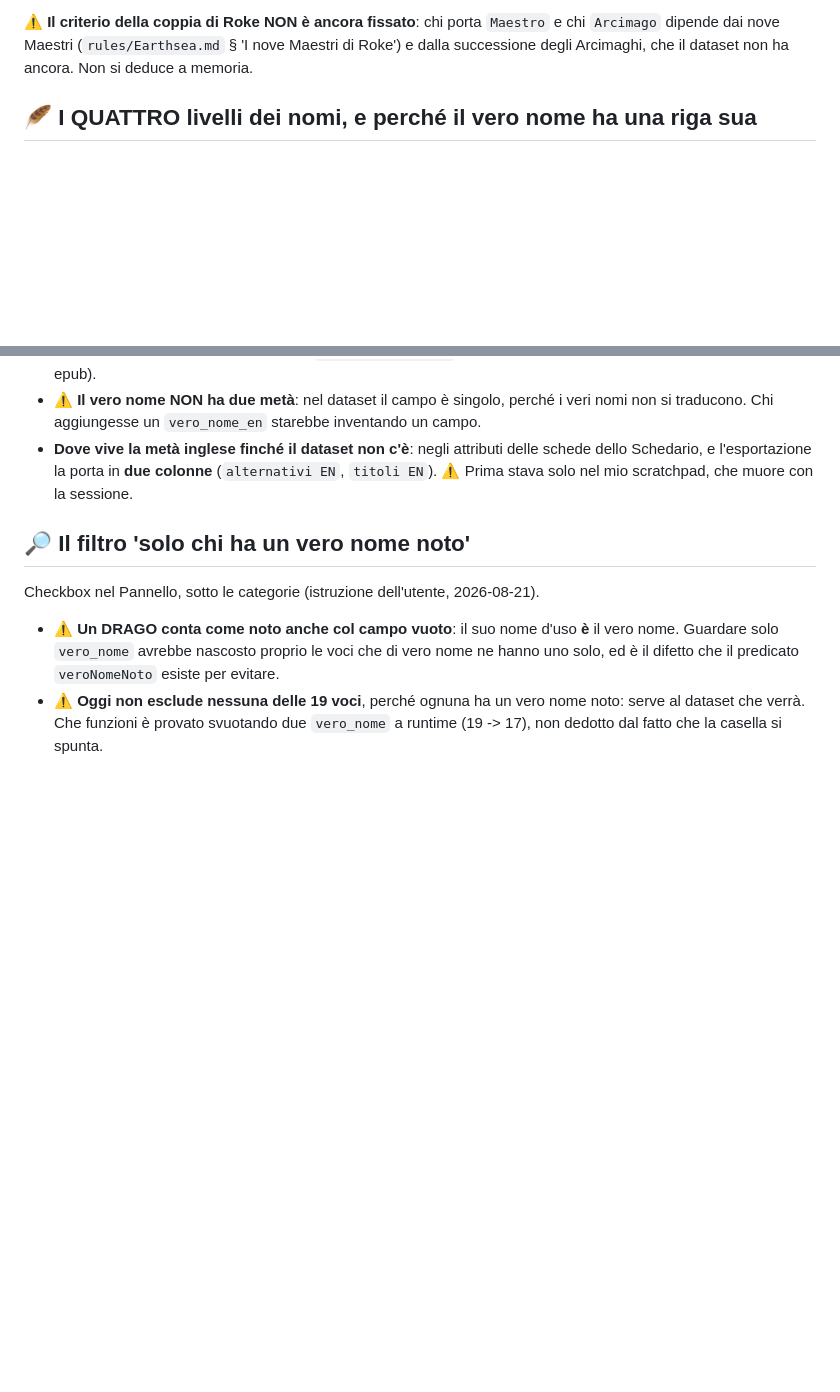
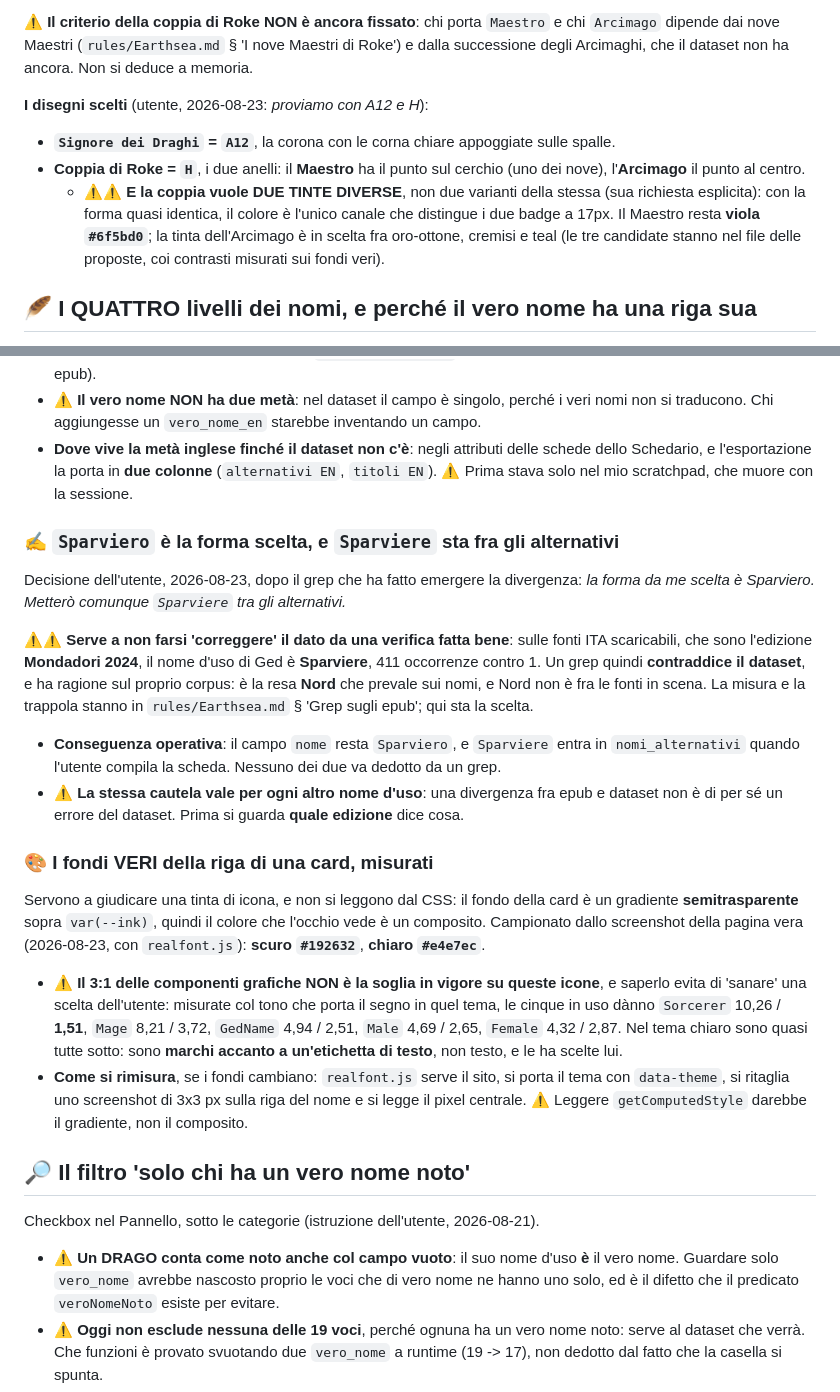
Before and after one commit to Roccobot/earthsea, a Markdown page: top/CLAUDE.md, 2 parts joined by grey strips. GitHub-like rendering; blank space fills up the shorter version.

Commit message:
badge: A12 e H scelti, tre tinte per l'Arcimago, e la forma Sparviero registrata (#1043)
Scelta dell'utente: A12 per il Signore dei Draghi e la coppia H per Roke, ma
con DUE tinte distinte, perché a 17px la differenza di forma fra i due anelli
(punto sul cerchio o al centro) non basta da sola. Maestro viola, e tre
candidate per l'Arcimago: oro-ottone, cremisi, teal.

I fondi della riga sono MISURATI e non stimati (#192632 scuro, #e4e7ec
chiaro), campionati dalla pagina vera perché il fondo della card è un
gradiente semitrasparente e il CSS non dice il composito. Registrati in
CLAUDE.md col modo di rimisurarli, insieme al fatto che il 3:1 non è la
soglia in vigore su queste icone: le cinque in uso ci stanno sotto nel tema
chiaro, Sorcerer fa 1,51.

Nomi: la forma scelta è Sparviero, con Sparviere fra gli alternativi. Serve a
non farsi correggere il dato da un grep che ha ragione sul proprio corpus,
che è Mondadori, mentre la resa che il sito usa è Nord.

riga.js: rende la riga completa alle due misure e sui due fondi veri, che è
il solo modo di vedere la collisione dell'oro coi due badge già in uso.


Claude-Session: https://claude.ai/code/session_018zHCvxoRw6fJcW6VKAHCmy

Co-authored-by: Claude <noreply@anthropic.com>

```diff
--- a/top/CLAUDE.md
+++ b/top/CLAUDE.md
@@ -278,6 +278,17 @@ probabilmente spetta solo a Ged, Erreth-Akbe, Morred e Pannocchia*.
 ⚠️ **Il criterio della coppia di Roke NON è ancora fissato**: chi porta `Maestro` e chi
 `Arcimago` dipende dai nove Maestri (`rules/Earthsea.md` § 'I nove Maestri di Roke') e dalla
 successione degli Arcimaghi, che il dataset non ha ancora. Non si deduce a memoria.
+
+**I disegni scelti** (utente, 2026-08-23: *proviamo con A12 e H*):
+
+- **`Signore dei Draghi` = `A12`**, la corona con le corna chiare appoggiate sulle spalle.
+- **Coppia di Roke = `H`**, i due anelli: il **Maestro** ha il punto sul cerchio (uno dei nove),
+  l'**Arcimago** il punto al centro.
+  - ⚠️⚠️ **E la coppia vuole DUE TINTE DIVERSE**, non due varianti della stessa (sua richiesta
+    esplicita): con la forma quasi identica, il colore è l'unico canale che distingue i due
+    badge a 17px. Il Maestro resta **viola `#6f5bd0`**; la tinta dell'Arcimago è in scelta fra
+    oro-ottone, cremisi e teal (le tre candidate stanno nel file delle proposte, coi contrasti
+    misurati sui fondi veri).
 
 ## 🪶 I QUATTRO livelli dei nomi, e perché il vero nome ha una riga sua
 
@@ -1058,6 +1069,38 @@ riempiono nello stesso modo** (istruzione dell'utente, 2026-08-23).
   Schedario, e l'esportazione la porta in **due colonne** (`alternativi EN`, `titoli EN`).
   ⚠️ Prima stava solo nel mio scratchpad, che muore con la sessione.
 
+### ✍️ `Sparviero` è la forma scelta, e `Sparviere` sta fra gli alternativi
+
+Decisione dell'utente, 2026-08-23, dopo il grep che ha fatto emergere la divergenza: *la forma
+da me scelta è Sparviero. Metterò comunque `Sparviere` tra gli alternativi.*
+
+⚠️⚠️ **Serve a non farsi 'correggere' il dato da una verifica fatta bene**: sulle fonti ITA
+scaricabili, che sono l'edizione **Mondadori 2024**, il nome d'uso di Ged è **Sparviere**, 411
+occorrenze contro 1. Un grep quindi **contraddice il dataset**, e ha ragione sul proprio corpus:
+è la resa **Nord** che prevale sui nomi, e Nord non è fra le fonti in scena. La misura e la
+trappola stanno in `rules/Earthsea.md` § 'Grep sugli epub'; qui sta la scelta.
+
+- **Conseguenza operativa**: il campo `nome` resta `Sparviero`, e `Sparviere` entra in
+  `nomi_alternativi` quando l'utente compila la scheda. Nessuno dei due va dedotto da un grep.
+- ⚠️ **La stessa cautela vale per ogni altro nome d'uso**: una divergenza fra epub e dataset non
+  è di per sé un errore del dataset. Prima si guarda **quale edizione** dice cosa.
+
+### 🎨 I fondi VERI della riga di una card, misurati
+
+Servono a giudicare una tinta di icona, e non si leggono dal CSS: il fondo della card è un
+gradiente **semitrasparente** sopra `var(--ink)`, quindi il colore che l'occhio vede è un
+composito. Campionato dallo screenshot della pagina vera (2026-08-23, con `realfont.js`):
+**scuro `#192632`**, **chiaro `#e4e7ec`**.
+
+- ⚠️ **Il 3:1 delle componenti grafiche NON è la soglia in vigore su queste icone**, e saperlo
+  evita di 'sanare' una scelta dell'utente: misurate col tono che porta il segno in quel tema,
+  le cinque in uso dànno `Sorcerer` 10,26 / **1,51**, `Mage` 8,21 / 3,72, `GedName` 4,94 /
+  2,51, `Male` 4,69 / 2,65, `Female` 4,32 / 2,87. Nel tema chiaro sono quasi tutte sotto: sono
+  **marchi accanto a un'etichetta di testo**, non testo, e le ha scelte lui.
+- **Come si rimisura**, se i fondi cambiano: `realfont.js` serve il sito, si porta il tema con
+  `data-theme`, si ritaglia uno screenshot di 3x3 px sulla riga del nome e si legge il pixel
+  centrale. ⚠️ Leggere `getComputedStyle` darebbe il gradiente, non il composito.
+
 ## 🔎 Il filtro 'solo chi ha un vero nome noto'
 
 Checkbox nel Pannello, sotto le categorie (istruzione dell'utente, 2026-08-21).
```
